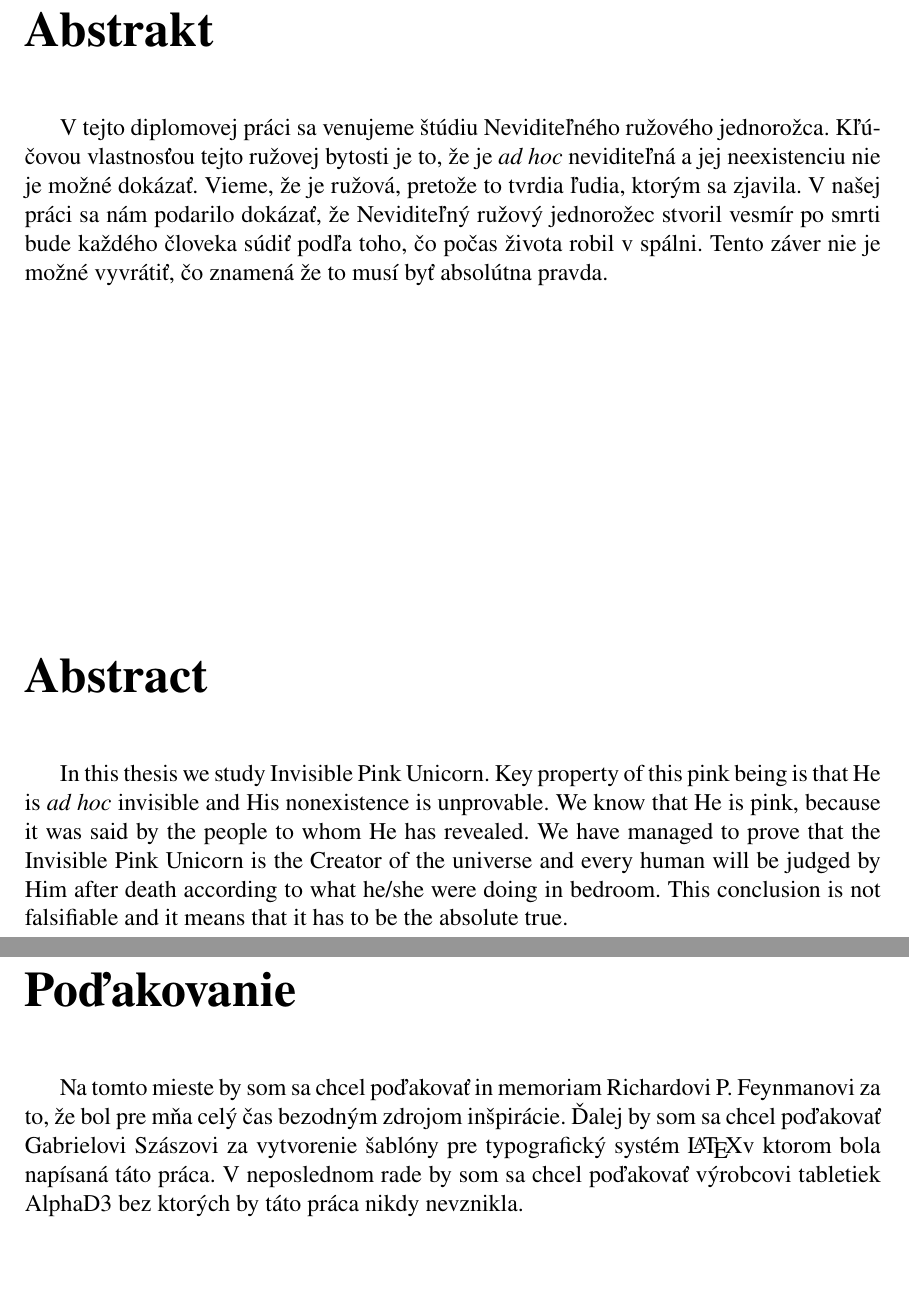
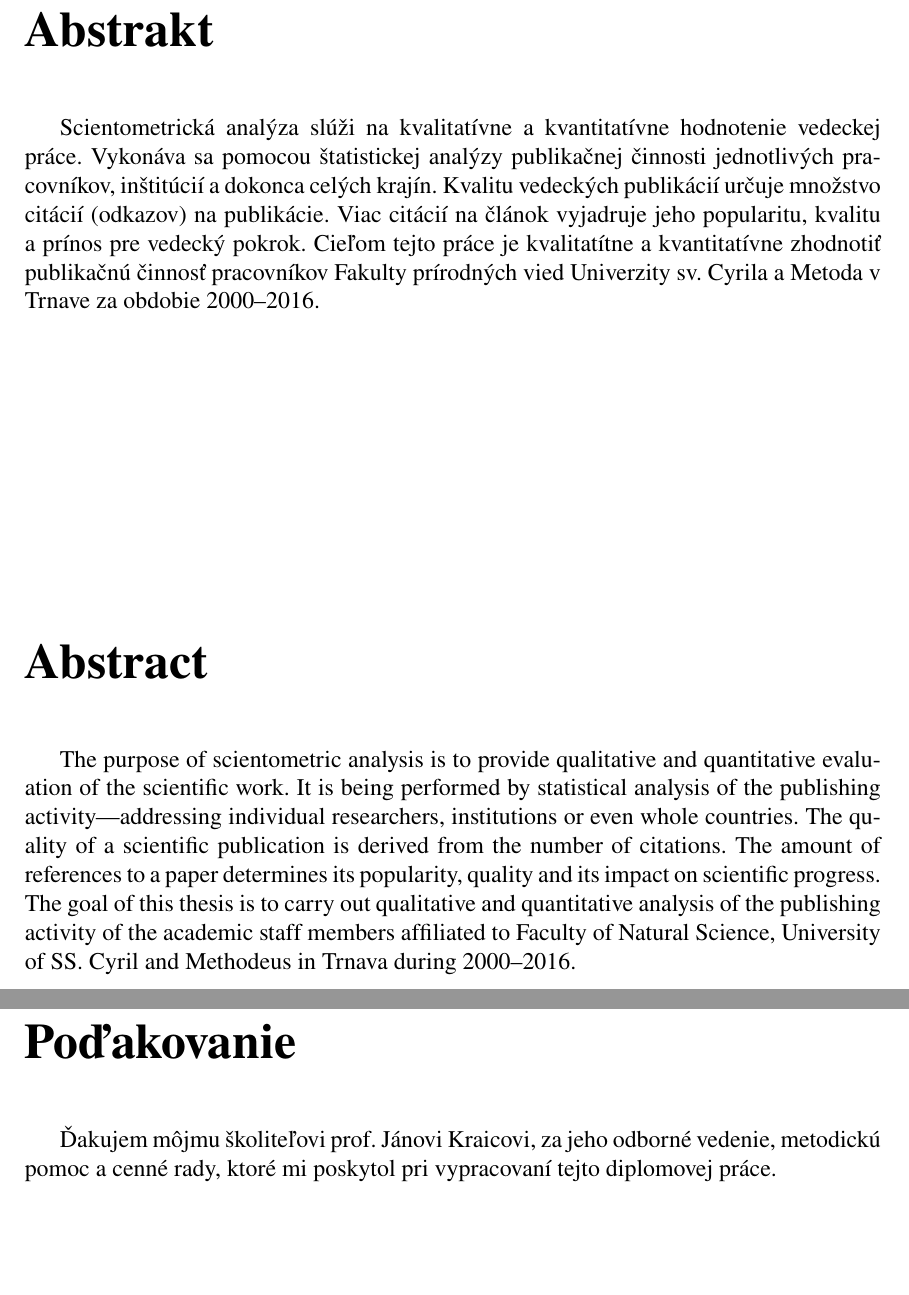
Before and after one commit to sars1492/diplomovka, a LaTeX thesis (diplomovka.tex): two parts of pages 5 and 6 of 47 before the commit and two parts of pages 5 and 6 of 49 after it, joined at a grey line, cut so that both start at the same text. Compiled offline with pdfLaTeX.

Commit message:
Copied abstract from the LibreOffice document, added English translation of the abstract, List of Figures and List of Tables.

```diff
--- a/diplomovka.tex
+++ b/diplomovka.tex
@@ -69,27 +69,27 @@
   Kľúčové slovo; Kľúčové slovo; Kľúčové slovo; Kľúčové slovo}{Keyword; Keyword;
   Keyword; Keyword; Keyword; Keyword; Keyword; Keyword; Keyword}
 
-\Abstrakty{V tejto diplomovej práci sa venujeme štúdiu Neviditeľného ružového
-  jednorožca.  Kľúčovou vlastnosťou tejto ružovej bytosti je to, že je {\em ad
-    hoc} neviditeľná a jej neexistenciu nie je možné dokázať.  Vieme, že je
-  ružová, pretože to tvrdia ľudia, ktorým sa zjavila.  V našej práci sa nám
-  podarilo dokázať, že Neviditeľný ružový jednorožec stvoril vesmír po smrti
-  bude každého človeka súdiť podľa toho, čo počas života robil v spálni.  Tento
-  záver nie je možné vyvrátiť, čo znamená že to musí byť absolútna pravda.}{In
-  this thesis we study Invisible Pink Unicorn.  Key property of this pink being
-  is that He is {\em ad hoc} invisible and His nonexistence is unprovable.  We
-  know that He is pink, because it was said by the people to whom He has
-  revealed.  We have managed to prove that the Invisible Pink Unicorn is the
-  Creator of the universe and every human will be judged by Him after death
-  according to what he/she were doing in bedroom.  This conclusion is not
-  falsifiable and it means that it has to be the absolute true.}
+\Abstrakty{Scientometrická analýza slúži na kvalitatívne a kvantitatívne
+  hodnotenie vedeckej práce.  Vykonáva sa pomocou štatistickej analýzy
+  publikačnej činnosti jednotlivých pracovníkov, inštitúcií a dokonca celých
+  krajín.  Kvalitu vedeckých publikácií určuje množstvo citácií (odkazov) na
+  publikácie.  Viac citácií na článok vyjadruje jeho popularitu, kvalitu a
+  prínos pre vedecký pokrok.  Cieľom tejto práce je kvalitatítne a kvantitatívne
+  zhodnotiť publikačnú činnosť pracovníkov Fakulty prírodných vied Univerzity
+  sv. Cyrila a Metoda v Trnave za obdobie 2000--2016.}{The purpose of
+  scientometric analysis is to provide qualitative and quantitative evaluation
+  of the scientific work.  It is being performed by statistical analysis of the
+  publishing activity---addressing individual researchers, institutions or even
+  whole countries.  The quality of a scientific publication is derived from the
+  number of citations.  The amount of references to a paper determines its
+  popularity, quality and its impact on scientific progress.  The goal of this
+  thesis is to carry out qualitative and quantitative analysis of the publishing
+  activity of the academic staff members affiliated to Faculty of Natural
+  Science, University of SS. Cyril and Methodeus in Trnava during 2000--2016.}
 
-\TextPodakovania{Na tomto mieste by som sa chcel poďakovať in memoriam
-  Richardovi P. Feynmanovi za to, že bol pre mňa celý čas bezodným zdrojom
-  inšpirácie.  Ďalej by som sa chcel poďakovať Gabrielovi Szászovi za vytvorenie
-  šablóny pre typografický systém \LaTeX v ktorom bola napísaná táto práca.  V
-  neposlednom rade by som sa chcel poďakovať výrobcovi tabletiek AlphaD3 bez
-  ktorých by táto práca nikdy nevznikla.}
+\TextPodakovania{Ďakujem môjmu školiteľovi prof. Jánovi Kraicovi, za jeho
+  odborné vedenie, metodickú pomoc a cenné rady, ktoré mi poskytol pri
+  vypracovaní tejto diplomovej práce.}
 
 \TextPrehlasenia{Prehlasujem, že som svoju diplomovú prácu vypracoval samostatne
   s využitím informačných zdrojov, ktoré sú v práci citované.}
```
Also changed, not shown: diplomovka.tex (15 more changed lines).
